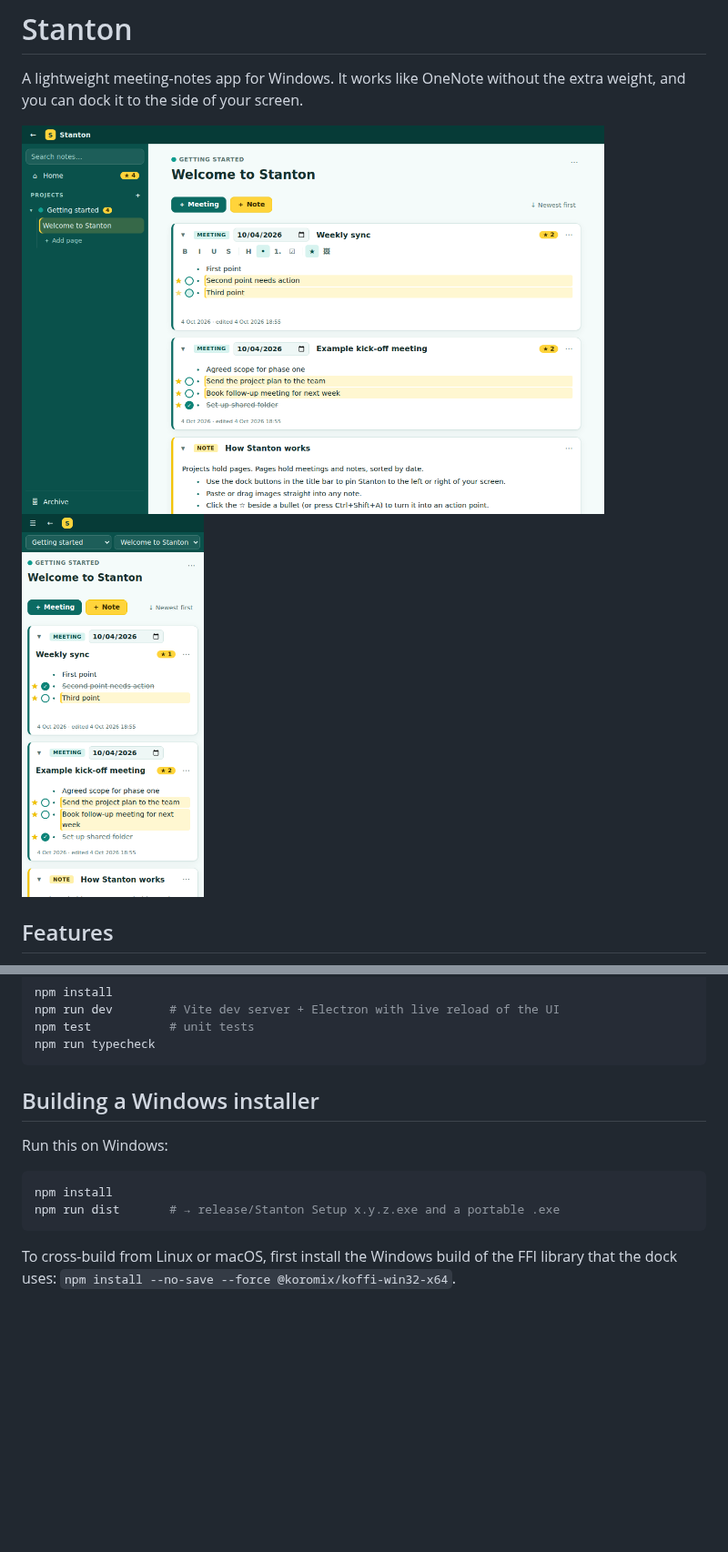
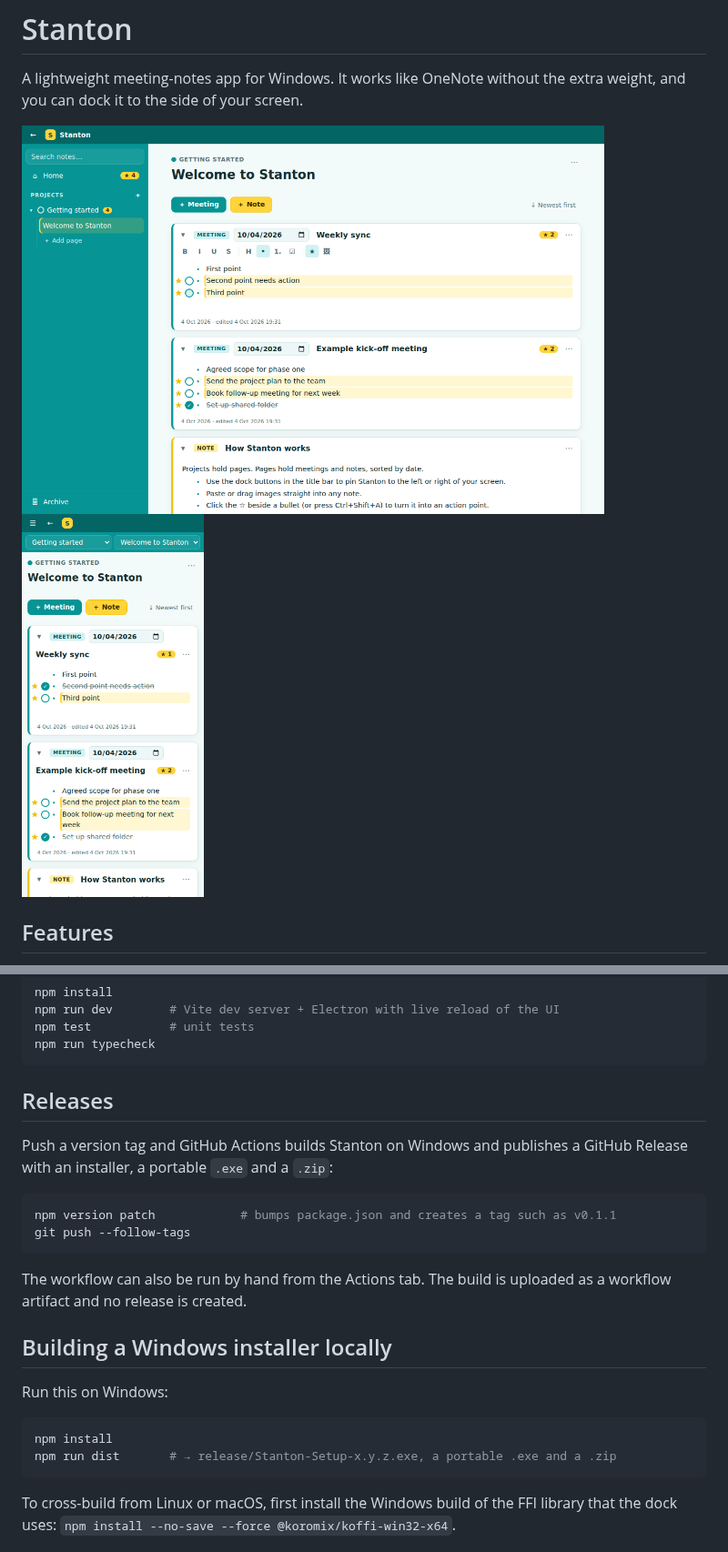
Before and after one commit to cakeinmilk/stanton, a Markdown page: README.md, 2 parts joined by grey strips. Shown at 91% size. GitHub-like rendering; pictures changed too: docs/screenshot-docked.png, docs/screenshot-page.png; blank space fills up the shorter version.

````diff
--- a/README.md
+++ b/README.md
@@ -36,13 +36,25 @@ npm test           # unit tests
 npm run typecheck
 ```
 
-## Building a Windows installer
+## Releases
+
+Push a version tag and GitHub Actions builds Stanton on Windows and publishes a GitHub Release
+with an installer, a portable `.exe` and a `.zip`:
+
+```bash
+npm version patch            # bumps package.json and creates a tag such as v0.1.1
+git push --follow-tags
+```
+
+The workflow can also be run by hand from the Actions tab. The build is uploaded as a workflow artifact and no release is created.
+
+## Building a Windows installer locally
 
 Run this on Windows:
 
 ```bash
 npm install
-npm run dist       # → release/Stanton Setup x.y.z.exe and a portable .exe
+npm run dist       # → release/Stanton-Setup-x.y.z.exe, a portable .exe and a .zip
 ```
 
 To cross-build from Linux or macOS, first install the Windows build of the FFI library that the dock uses:
````
Also changed, not shown: build/icon.png, public/icon.png, 7 other files.
